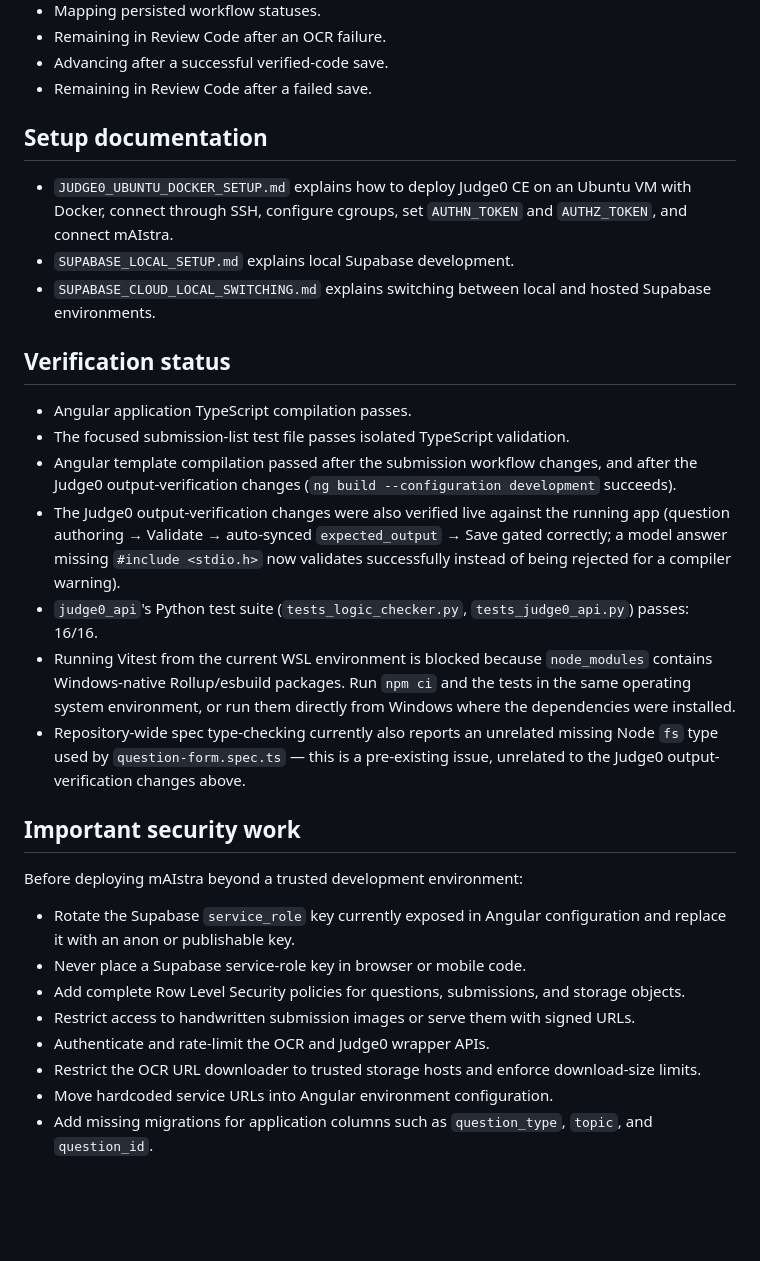
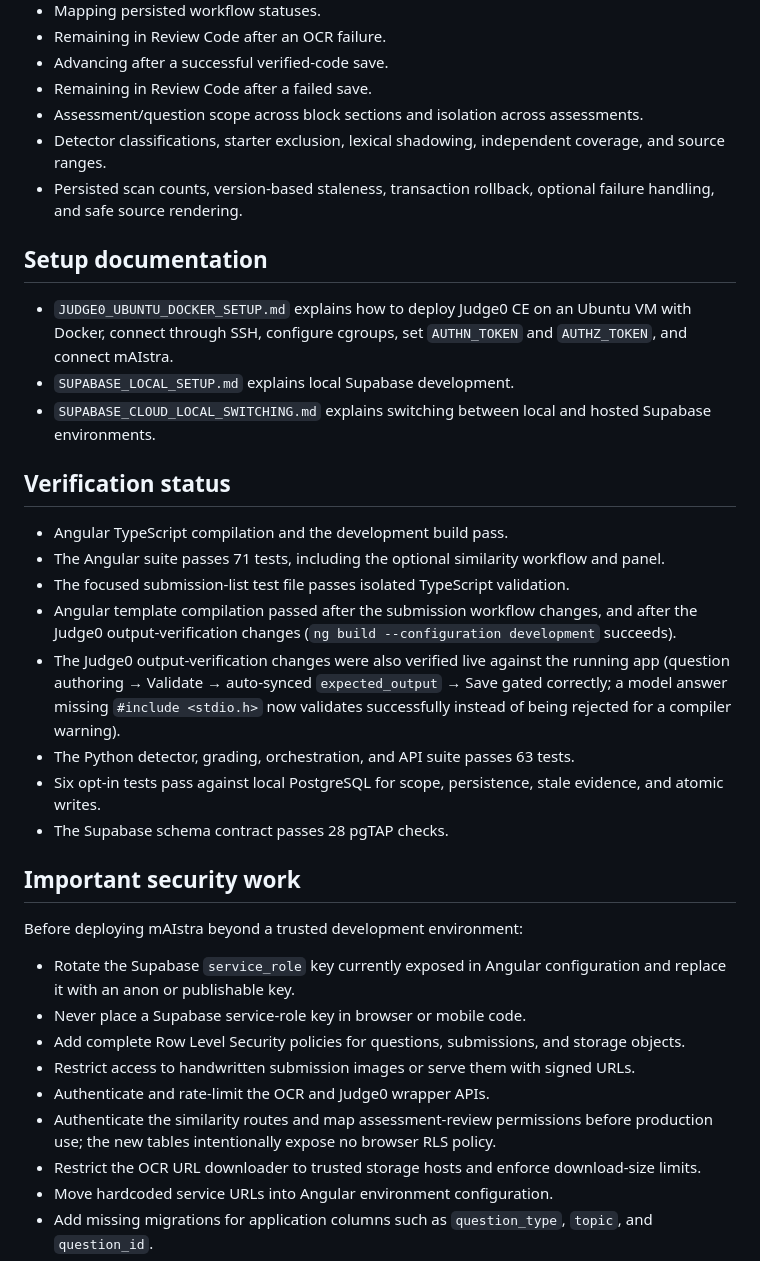
Before and after one commit to Francismarcnikko123/mAIstra, a Markdown page: docs/PROJECT_OVERVIEW_AND_CHANGES.md, the part around one of its changes. GitHub-like rendering; blank space fills up the shorter version.

```diff
--- a/docs/PROJECT_OVERVIEW_AND_CHANGES.md
+++ b/docs/PROJECT_OVERVIEW_AND_CHANGES.md
@@ -162,6 +191,9 @@ Focused tests now cover:
 - Remaining in Review Code after an OCR failure.
 - Advancing after a successful verified-code save.
 - Remaining in Review Code after a failed save.
+- Assessment/question scope across block sections and isolation across assessments.
+- Detector classifications, starter exclusion, lexical shadowing, independent coverage, and source ranges.
+- Persisted scan counts, version-based staleness, transaction rollback, optional failure handling, and safe source rendering.
 
 ## Setup documentation
 
@@ -171,13 +203,14 @@ Focused tests now cover:
 
 ## Verification status
 
-- Angular application TypeScript compilation passes.
+- Angular TypeScript compilation and the development build pass.
+- The Angular suite passes 71 tests, including the optional similarity workflow and panel.
 - The focused submission-list test file passes isolated TypeScript validation.
 - Angular template compilation passed after the submission workflow changes, and after the Judge0 output-verification changes (`ng build --configuration development` succeeds).
 - The Judge0 output-verification changes were also verified live against the running app (question authoring → Validate → auto-synced `expected_output` → Save gated correctly; a model answer missing `#include <stdio.h>` now validates successfully instead of being rejected for a compiler warning).
-- `judge0_api`'s Python test suite (`tests_logic_checker.py`, `tests_judge0_api.py`) passes: 16/16.
-- Running Vitest from the current WSL environment is blocked because `node_modules` contains Windows-native Rollup/esbuild packages. Run `npm ci` and the tests in the same operating system environment, or run them directly from Windows where the dependencies were installed.
-- Repository-wide spec type-checking currently also reports an unrelated missing Node `fs` type used by `question-form.spec.ts` — this is a pre-existing issue, unrelated to the Judge0 output-verification changes above.
+- The Python detector, grading, orchestration, and API suite passes 63 tests.
+- Six opt-in tests pass against local PostgreSQL for scope, persistence, stale evidence, and atomic writes.
+- The Supabase schema contract passes 28 pgTAP checks.
 
 ## Important security work
 
@@ -188,6 +221,7 @@ Before deploying mAIstra beyond a trusted development environment:
 - Add complete Row Level Security policies for questions, submissions, and storage objects.
 - Restrict access to handwritten submission images or serve them with signed URLs.
 - Authenticate and rate-limit the OCR and Judge0 wrapper APIs.
+- Authenticate the similarity routes and map assessment-review permissions before production use; the new tables intentionally expose no browser RLS policy.
 - Restrict the OCR URL downloader to trusted storage hosts and enforce download-size limits.
 - Move hardcoded service URLs into Angular environment configuration.
 - Add missing migrations for application columns such as `question_type`, `topic`, and `question_id`.
```
Also changed, not shown: other parts of docs/PROJECT_OVERVIEW_AND_CHANGES.md (+33 -4 lines), docs/plans/2026-09-05-student-code-similarity-design.md (+16 -10 lines), docs/setup/SUPABASE_LOCAL_SETUP.md (+25 -0 lines).
